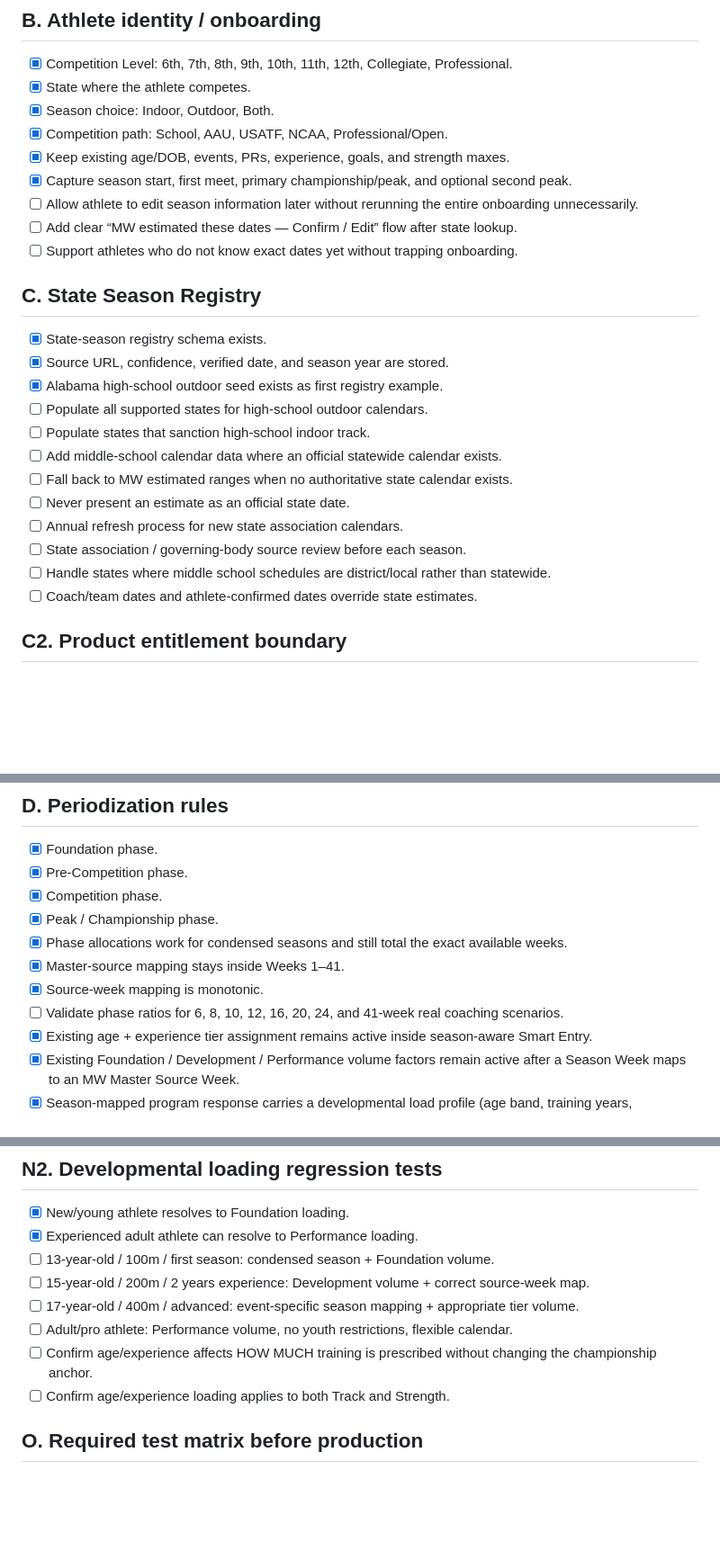
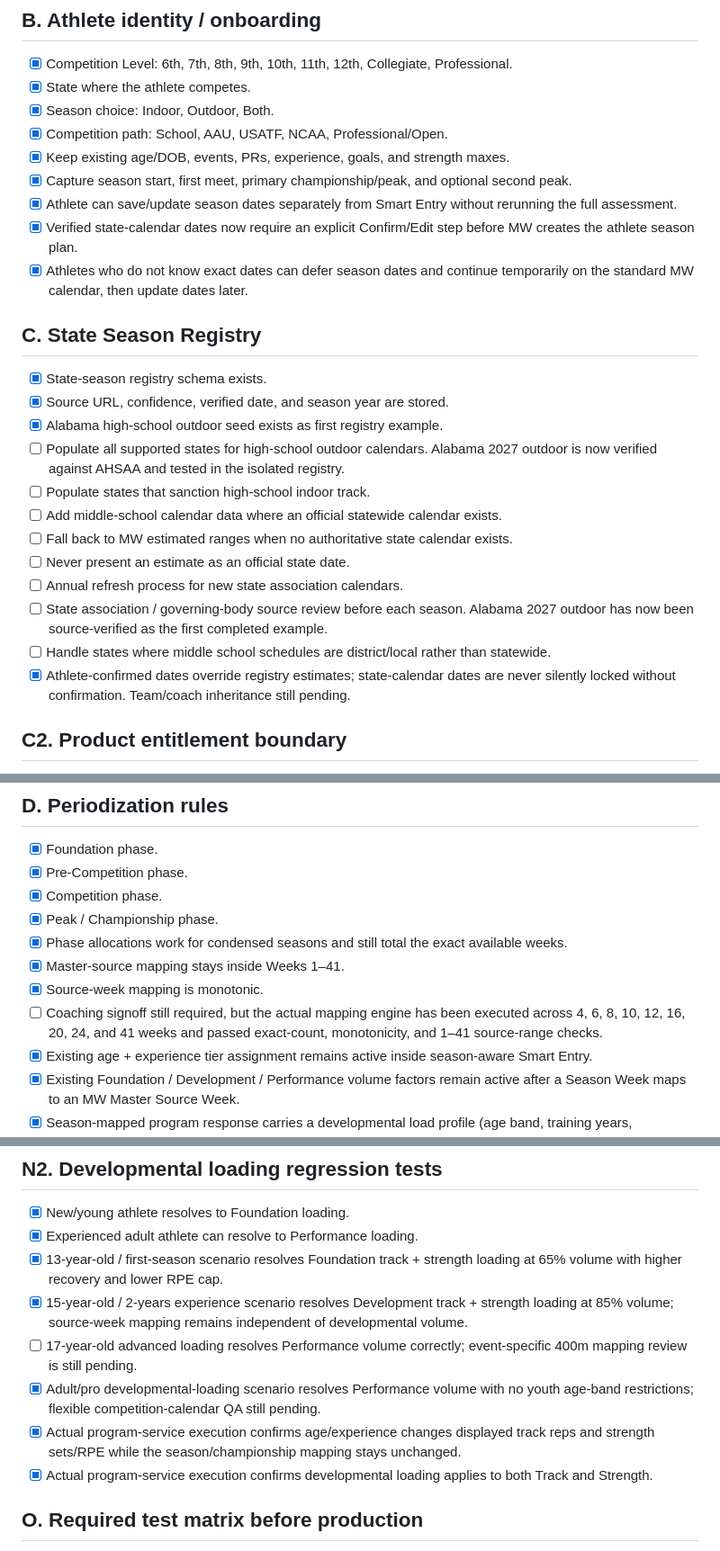
Before and after one commit to MWdynasty/mw-dynasty-unified-app, a Markdown page: SEASON_INTELLIGENCE_IMPLEMENTATION_CHECKLIST.md, 3 parts joined by grey strips. Shown at 90% size. Rendered like a GitHub page; blank space fills up the shorter version.

Commit message:
Advance Season Intelligence onboarding and registry QA gates

```diff
--- a/SEASON_INTELLIGENCE_IMPLEMENTATION_CHECKLIST.md
+++ b/SEASON_INTELLIGENCE_IMPLEMENTATION_CHECKLIST.md
@@ -19,23 +19,23 @@ Do not merge to production until all required launch gates are checked.
 - [x] Competition path: School, AAU, USATF, NCAA, Professional/Open.
 - [x] Keep existing age/DOB, events, PRs, experience, goals, and strength maxes.
 - [x] Capture season start, first meet, primary championship/peak, and optional second peak.
-- [ ] Allow athlete to edit season information later without rerunning the entire onboarding unnecessarily.
-- [ ] Add clear “MW estimated these dates — Confirm / Edit” flow after state lookup.
-- [ ] Support athletes who do not know exact dates yet without trapping onboarding.
+- [x] Athlete can save/update season dates separately from Smart Entry without rerunning the full assessment.
+- [x] Verified state-calendar dates now require an explicit Confirm/Edit step before MW creates the athlete season plan.
+- [x] Athletes who do not know exact dates can defer season dates and continue temporarily on the standard MW calendar, then update dates later.
 
 ## C. State Season Registry
 - [x] State-season registry schema exists.
 - [x] Source URL, confidence, verified date, and season year are stored.
 - [x] Alabama high-school outdoor seed exists as first registry example.
-- [ ] Populate all supported states for high-school outdoor calendars.
+- [ ] Populate all supported states for high-school outdoor calendars. Alabama 2027 outdoor is now verified against AHSAA and tested in the isolated registry.
 - [ ] Populate states that sanction high-school indoor track.
 - [ ] Add middle-school calendar data where an official statewide calendar exists.
 - [ ] Fall back to MW estimated ranges when no authoritative state calendar exists.
 - [ ] Never present an estimate as an official state date.
 - [ ] Annual refresh process for new state association calendars.
-- [ ] State association / governing-body source review before each season.
+- [ ] State association / governing-body source review before each season. Alabama 2027 outdoor has now been source-verified as the first completed example.
 - [ ] Handle states where middle school schedules are district/local rather than statewide.
-- [ ] Coach/team dates and athlete-confirmed dates override state estimates.
+- [x] Athlete-confirmed dates override registry estimates; state-calendar dates are never silently locked without confirmation. Team/coach inheritance still pending.
 
 ## C2. Product entitlement boundary
 - [x] Coach Core does NOT receive Season Intelligence.
@@ -53,7 +53,7 @@ Do not merge to production until all required launch gates are checked.
 - [x] Phase allocations work for condensed seasons and still total the exact available weeks.
 - [x] Master-source mapping stays inside Weeks 1–41.
 - [x] Source-week mapping is monotonic.
-- [ ] Validate phase ratios for 6, 8, 10, 12, 16, 20, 24, and 41-week real coaching scenarios.
+- [ ] Coaching signoff still required, but the actual mapping engine has been executed across 4, 6, 8, 10, 12, 16, 20, 24, and 41 weeks and passed exact-count, monotonicity, and 1–41 source-range checks.
 - [x] Existing age + experience tier assignment remains active inside season-aware Smart Entry.
 - [x] Existing Foundation / Development / Performance volume factors remain active after a Season Week maps to an MW Master Source Week.
 - [x] Season-mapped program response carries a developmental load profile (age band, training years, track/strength tier, volume factor, recovery factor, RPE cap).
@@ -178,12 +178,12 @@ Do not merge to production until all required launch gates are checked.
 ## N2. Developmental loading regression tests
 - [x] New/young athlete resolves to Foundation loading.
 - [x] Experienced adult athlete can resolve to Performance loading.
-- [ ] 13-year-old / 100m / first season: condensed season + Foundation volume.
-- [ ] 15-year-old / 200m / 2 years experience: Development volume + correct source-week map.
-- [ ] 17-year-old / 400m / advanced: event-specific season mapping + appropriate tier volume.
-- [ ] Adult/pro athlete: Performance volume, no youth restrictions, flexible calendar.
-- [ ] Confirm age/experience affects HOW MUCH training is prescribed without changing the championship anchor.
-- [ ] Confirm age/experience loading applies to both Track and Strength.
+- [x] 13-year-old / first-season scenario resolves Foundation track + strength loading at 65% volume with higher recovery and lower RPE cap.
+- [x] 15-year-old / 2-years experience scenario resolves Development track + strength loading at 85% volume; source-week mapping remains independent of developmental volume.
+- [ ] 17-year-old advanced loading resolves Performance volume correctly; event-specific 400m mapping review is still pending.
+- [x] Adult/pro developmental-loading scenario resolves Performance volume with no youth age-band restrictions; flexible competition-calendar QA still pending.
+- [x] Actual program-service execution confirms age/experience changes displayed track reps and strength sets/RPE while the season/championship mapping stays unchanged.
+- [x] Actual program-service execution confirms developmental loading applies to both Track and Strength.
 
 ## O. Required test matrix before production
 - [x] Existing legacy 41-week athlete: legacy track key remains mw-track-wX-dY, strength cycle remains mw-41, and no season plan is attached.
```
Also changed, not shown: other parts of SEASON_INTELLIGENCE_IMPLEMENTATION_CHECKLIST.md (+8 -1 lines).
